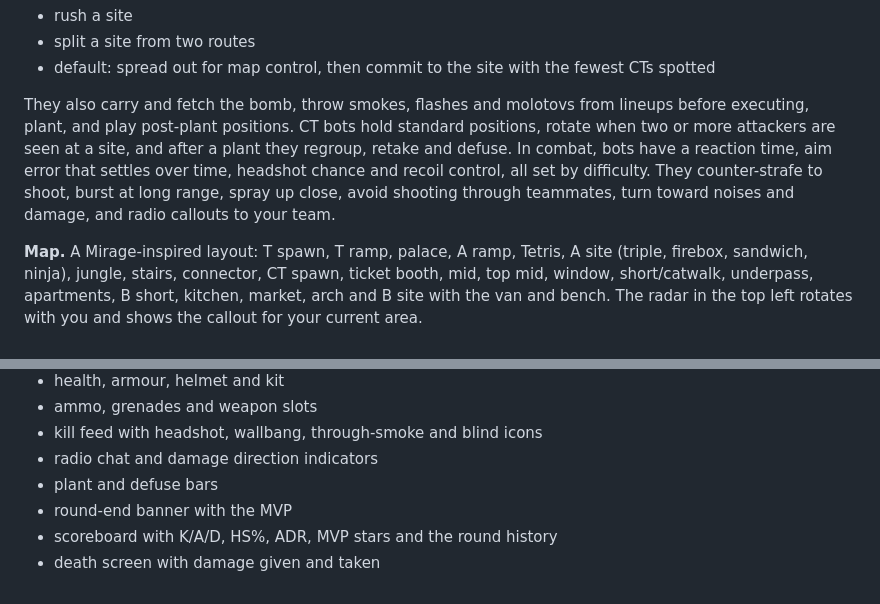
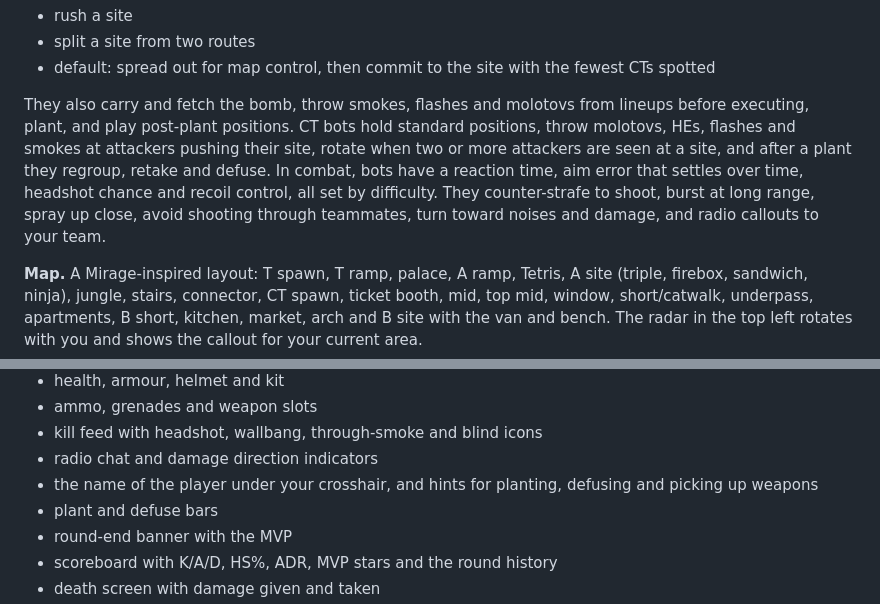
Before and after one commit to aanspare-crypto/SCAIL2_character_replacement, a Markdown page: mirage/README.md, 2 parts joined by grey strips. GitHub-like rendering.

```diff
--- a/mirage/README.md
+++ b/mirage/README.md
@@ -65,7 +65,7 @@ When you are dead: left or right click cycles the player you spectate, and Space
 - split a site from two routes
 - default: spread out for map control, then commit to the site with the fewest CTs spotted
 
-They also carry and fetch the bomb, throw smokes, flashes and molotovs from lineups before executing, plant, and play post-plant positions. CT bots hold standard positions, rotate when two or more attackers are seen at a site, and after a plant they regroup, retake and defuse. In combat, bots have a reaction time, aim error that settles over time, headshot chance and recoil control, all set by difficulty. They counter-strafe to shoot, burst at long range, spray up close, avoid shooting through teammates, turn toward noises and damage, and radio callouts to your team.
+They also carry and fetch the bomb, throw smokes, flashes and molotovs from lineups before executing, plant, and play post-plant positions. CT bots hold standard positions, throw molotovs, HEs, flashes and smokes at attackers pushing their site, rotate when two or more attackers are seen at a site, and after a plant they regroup, retake and defuse. In combat, bots have a reaction time, aim error that settles over time, headshot chance and recoil control, all set by difficulty. They counter-strafe to shoot, burst at long range, spray up close, avoid shooting through teammates, turn toward noises and damage, and radio callouts to your team.
 
 **Map.** A Mirage-inspired layout: T spawn, T ramp, palace, A ramp, Tetris, A site (triple, firebox, sandwich, ninja), jungle, stairs, connector, CT spawn, ticket booth, mid, top mid, window, short/catwalk, underpass, apartments, B short, kitchen, market, arch and B site with the van and bench. The radar in the top left rotates with you and shows the callout for your current area.
 
@@ -78,6 +78,7 @@ They also carry and fetch the bomb, throw smokes, flashes and molotovs from line
 - ammo, grenades and weapon slots
 - kill feed with headshot, wallbang, through-smoke and blind icons
 - radio chat and damage direction indicators
+- the name of the player under your crosshair, and hints for planting, defusing and picking up weapons
 - plant and defuse bars
 - round-end banner with the MVP
 - scoreboard with K/A/D, HS%, ADR, MVP stars and the round history
```
Also changed, not shown: other parts of mirage/README.md (+4 -4 lines).
